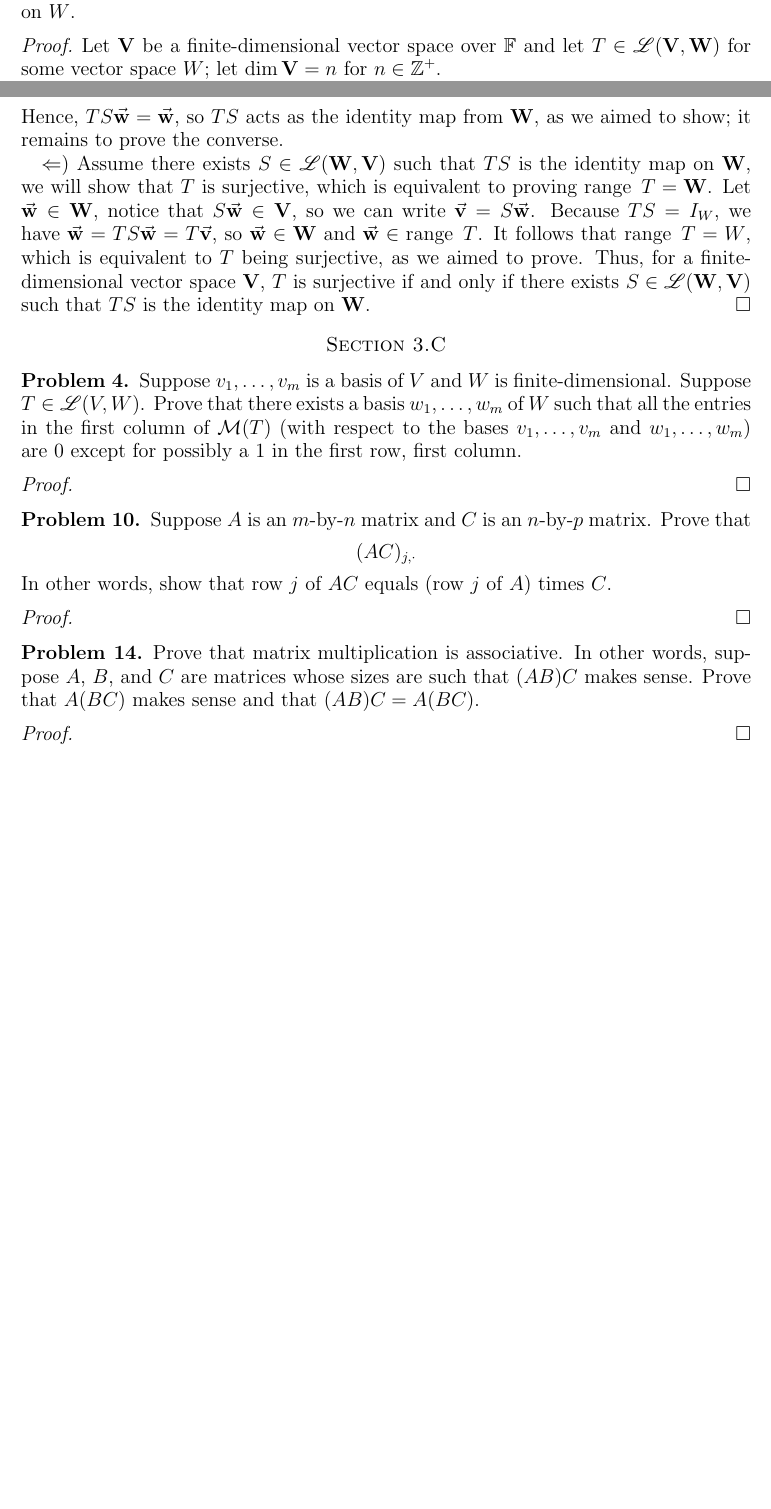
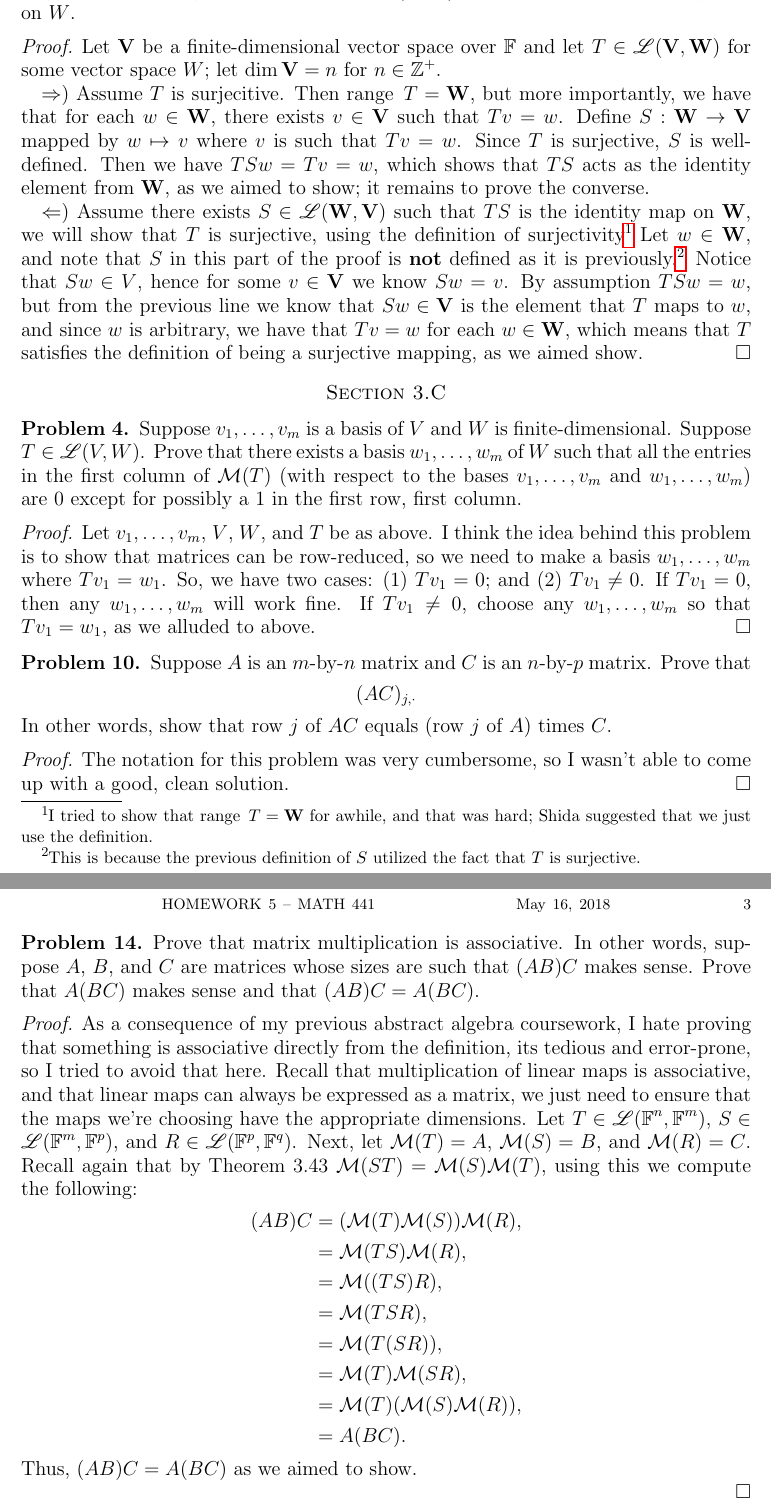
Before and after one commit to athies22/math441, a LaTeX problem sheet (homework/hw5/thiesalex_hw5.tex): two parts of pages 1 and 2 of 2 before the commit and two parts of pages 2 and 3 of 3 after it, joined at a grey line, cut so that both start at the same text, the shorter picture padded with empty space. Compiled offline with pdfLaTeX.

Commit message:
finish hw5

```diff
--- a/homework/hw5/thiesalex_hw5.tex
+++ b/homework/hw5/thiesalex_hw5.tex
@@ -222,3 +240,7 @@
 		Let $\mathbf{V}$ be a finite-dimensional vector space over $\F$ and let $T \in \Ell(\mathbf{V},\mathbf{W})$ for some vector space $W$; let $\dim \mathbf{V} = n$ for $n \in \Z^{+}$.
 
 		$\Ra)$ Assume $T$ is surjecitive.
+		Then $\range T = \mathbf{W}$, but more importantly, we have that for each $w \in \mathbf{W}$, there exists $v \in \mathbf{V}$ such that $Tv = w$.
+		Define $S : \mathbf{W} \to \mathbf{V}$ mapped by $w \mapsto v$ where $v$ is such that $Tv = w$.
+		Since $T$ is surjective, $S$ is well-defined.
+		Then we have $TSw = Tv = w$, which shows that $TS$ acts as the identity element from $\mathbf{W}$, as we aimed to show; it remains to prove the converse.
@@ -239,10 +248,7 @@
-		Hence, $TS\bvec{w} = \bvec{w}$, so $TS$ acts as the identity map from $\mathbf{W}$, as we aimed to show; it remains to prove the converse.
-
-		$\La)$ Assume there exists $S \in \Ell(\mathbf{W},\mathbf{V})$ such that $TS$ is the identity map on $\mathbf{W}$, we will show that $T$ is surjective, which is equivalent to proving $\range T = \mathbf{W}$.
-		Let $\bvec{w} \in \mathbf{W}$, notice that $S\bvec{w} \in \mathbf{V}$, so we can write $\bvec{v} = S\bvec{w}$.
-		Because $TS = I_{W}$, we have $\bvec{w} = TS\bvec{w} = T\bvec{v}$, so $\bvec{w} \in \mathbf{W}$ and $\bvec{w} \in \range T$.
-		It follows that $\range T = W$, which is equivalent to $T$ being surjective, as we aimed to prove.
-		Thus, for a finite-dimensional vector space $\mathbf{V}$, $T$ is surjective if and only if there exists $S \in \Ell(\mathbf{W},\mathbf{V})$ such that $TS$ is the identity map on $\mathbf{W}$.
+		$\La)$ Assume there exists $S \in \Ell(\mathbf{W},\mathbf{V})$ such that $TS$ is the identity map on $\mathbf{W}$, we will show that $T$ is surjective, using the definition of surjectivity\footnote{I tried to show that $\range T = \textbf{W}$ for awhile, and that was hard; Shida suggested that we just use the definition.}
+		Let $w \in \mathbf{W}$, and note that $S$ in this part of the proof is \textbf{not} defined as it is previously.\footnote{This is because the previous definition of $S$ utilized the fact that $T$ is surjective.}
+		Notice that $Sw \in V$, hence for some $v \in \mathbf{V}$ we know $Sw = v$.
+		By assumption $TSw = w$, but from the previous line we know that $Sw \in \mathbf{V}$ is the element that $T$ maps to $w$, and since $w$ is arbitrary, we have that $Tv = w$ for each $w \in \mathbf{W}$, which means that $T$ satisfies the definition of being a surjective mapping, as we aimed show.
 		\end{proof}
 		% subsection problem_21 (end)
 	% section section_3_b (end)
@@ -254,6 +260,11 @@
 		Prove that there exists a basis $w_{1}, \dots, w_{m}$ of $W$ such that all the entries in the first column of $\mathcal{M}(T)$ (with respect to the bases $v_{1}, \dots, v_{m}$ and $w_{1}, \dots, w_{m}$) are 0 except for possibly a 1 in the first row, first column.
 
 		\begin{proof}
+		Let $v_{1}, \dots, v_{m}$, $V$, $W$, and $T$ be as above.
+		I think the idea behind this problem is to show that matrices can be row-reduced, so we need to make a basis $w_{1}, \dots, w_{m}$ where $Tv_{1} = w_{1}$.
+		So, we have two cases: (1) $Tv_{1} = 0$; and (2) $Tv_{1} \neq 0$.
+		If $Tv_{1} = 0$, then any $w_{1}, \dots, w_{m}$ will work fine.
+		If $Tv_{1} \neq 0$, choose any $w_{1}, \dots, w_{m}$ so that $Tv_{1} = w_{1}$, as we alluded to above.
 		\end{proof}
 		% subsection problem_4 (end)
 
@@ -263,6 +274,7 @@
 		In other words, show that row $j$ of $AC$ equals (row $j$ of $A$) times $C$.
 
 		\begin{proof}
+		The notation for this problem was very cumbersome, so I wasn't able to come up with a good, clean solution.
 		\end{proof}
 		% subsection problem_10 (end)
 
@@ -271,10 +283,24 @@
 		In other words, suppose $A$, $B$, and $C$ are matrices whose sizes are such that $(AB)C$ makes sense. Prove that $A(BC)$ makes sense and that $(AB)C = A(BC)$.
 
 		\begin{proof}
+		As a consequence of my previous abstract algebra coursework, I hate proving that something is associative directly from the definition, its tedious and error-prone, so I tried to avoid that here.
+		Recall that multiplication of linear maps is associative, and that linear maps can always be expressed as a matrix, we just need to ensure that the maps we're choosing have the appropriate dimensions.
+		Let $T \in \Ell(\F^n,\F^m)$, $S \in \Ell(\F^m,\F^p)$, and $R \in \Ell(\F^p,\F^q)$.
+		Next, let $\mathcal{M}(T) = A$, $\mathcal{M}(S) = B$, and $\mathcal{M}(R) = C$.
+		Recall again that by Theorem 3.43 $\mathcal{M}(ST) = \mathcal{M}(S)\mathcal{M}(T)$, using this we compute the following:
+			\begin{align*}
+			(AB)C &= (\mathcal{M}(T)\mathcal{M}(S))\mathcal{M}(R), \\
+			&= \mathcal{M}(TS)\mathcal{M}(R), \\
+			&= \mathcal{M}((TS)R), \\
+			&= \mathcal{M}(TSR), \\
+			&= \mathcal{M}(T(SR)), \\
+			&= \mathcal{M}(T)\mathcal{M}(SR), \\
+			&= \mathcal{M}(T)(\mathcal{M}(S)\mathcal{M}(R)), \\
+			&= A(BC).
+			\end{align*}
+		Thus, $(AB)C = A(BC)$ as we aimed to show.
+
 		\end{proof}
 		% subsection problem_14 (end)
 	% section section_3_c (end)
-
-	\section*{Section 3.D}
-	% section section_3_d (end)
 \end{document}
```
Also changed, not shown: homework/hw5/thiesalex_hw5.pdf, homework/hw5/thiesalex_hw5.tex (33 more changed lines).
